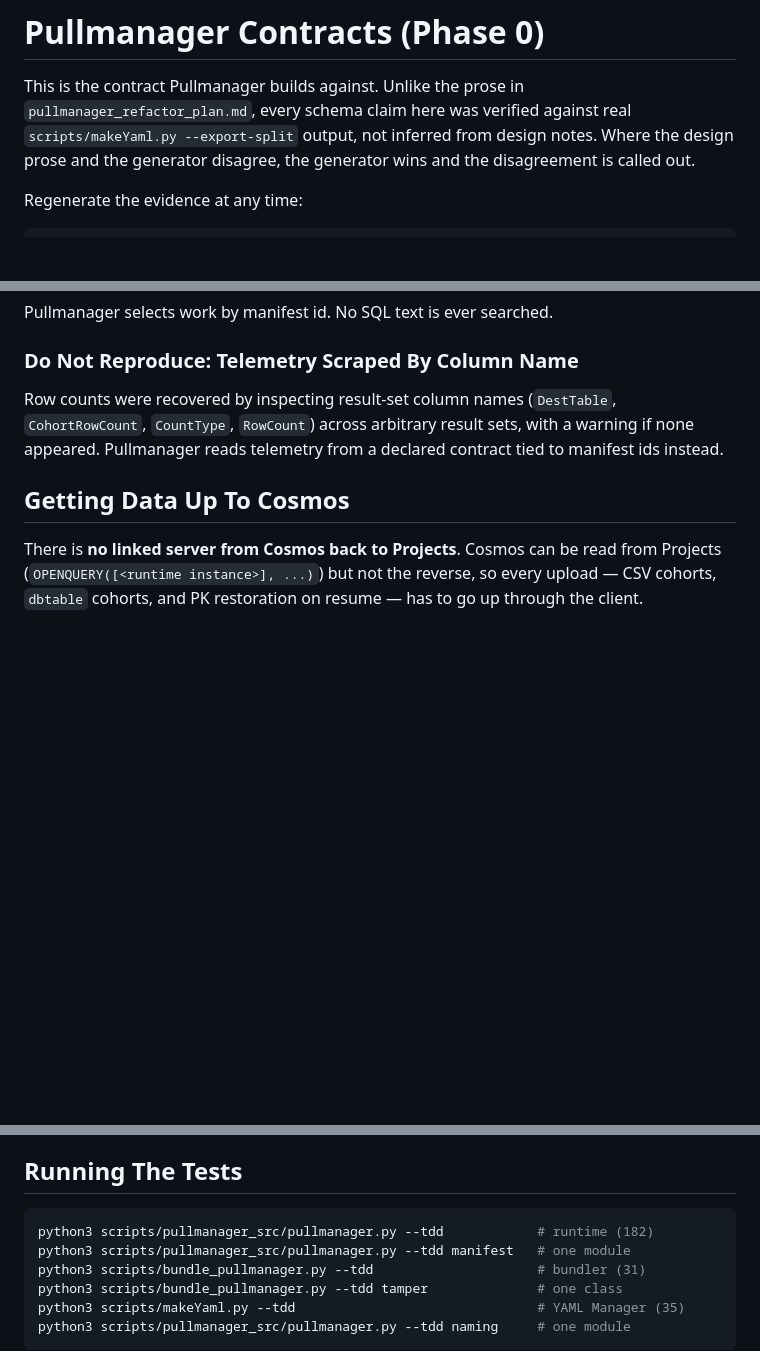
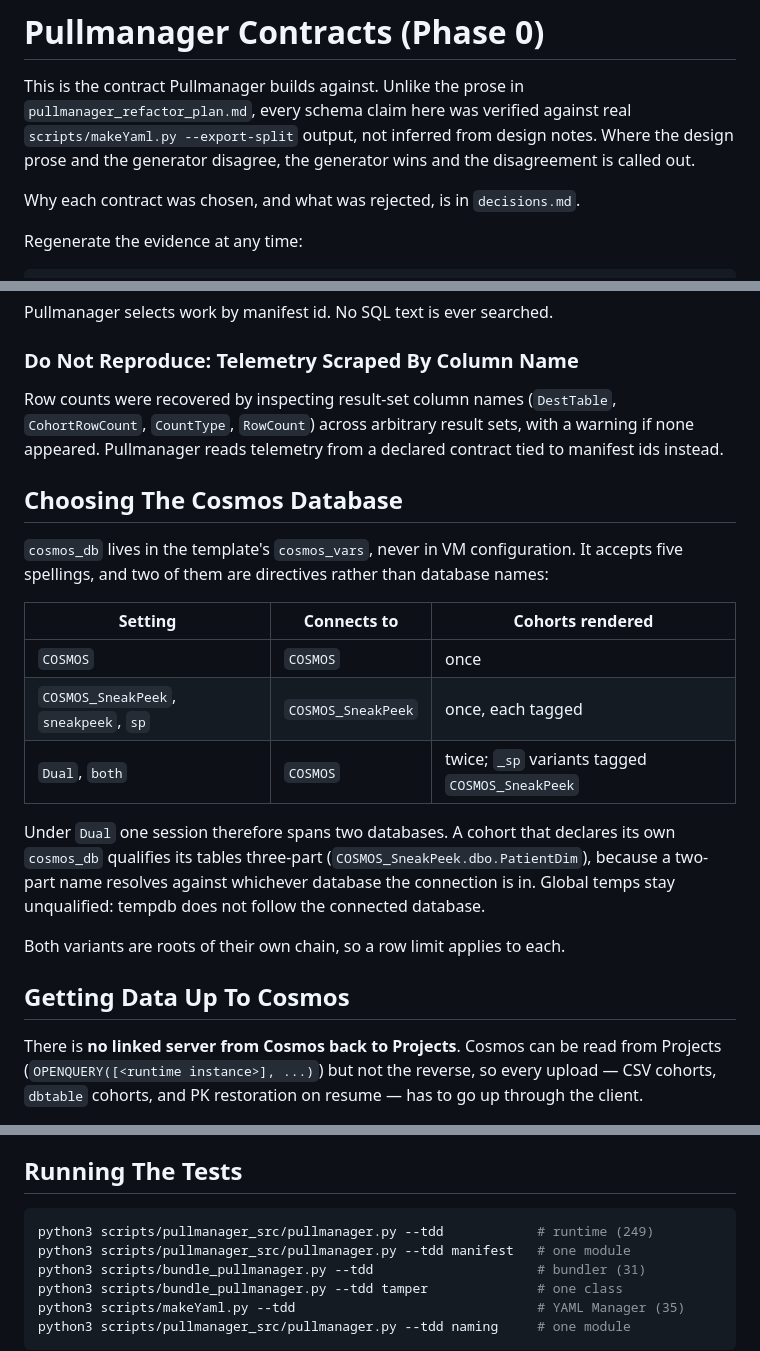
Before and after one commit to JungleJM/telescope, a Markdown page: QMDs/pullmanager/pullmanager_contracts.md, 3 parts joined by grey strips. GitHub-like rendering; blank space fills up the shorter version.

````diff
--- a/QMDs/pullmanager/pullmanager_contracts.md
+++ b/QMDs/pullmanager/pullmanager_contracts.md
@@ -5,6 +5,8 @@ This is the contract Pullmanager builds against. Unlike the prose in
 real `scripts/makeYaml.py --export-split` output, not inferred from design
 notes. Where the design prose and the generator disagree, the generator wins
 and the disagreement is called out.
+
+Why each contract was chosen, and what was rejected, is in `decisions.md`.
 
 Regenerate the evidence at any time:
 
@@ -486,6 +488,26 @@ Row counts were recovered by inspecting result-set column names
 result sets, with a warning if none appeared. Pullmanager reads telemetry from
 a declared contract tied to manifest ids instead.
 
+## Choosing The Cosmos Database
+
+`cosmos_db` lives in the template's `cosmos_vars`, never in VM configuration.
+It accepts five spellings, and two of them are directives rather than database
+names:
+
+| Setting | Connects to | Cohorts rendered |
+| --- | --- | --- |
+| `COSMOS` | `COSMOS` | once |
+| `COSMOS_SneakPeek`, `sneakpeek`, `sp` | `COSMOS_SneakPeek` | once, each tagged |
+| `Dual`, `both` | `COSMOS` | twice; `_sp` variants tagged `COSMOS_SneakPeek` |
+
+Under `Dual` one session therefore spans two databases. A cohort that declares
+its own `cosmos_db` qualifies its tables three-part
+(`COSMOS_SneakPeek.dbo.PatientDim`), because a two-part name resolves against
+whichever database the connection is in. Global temps stay unqualified: tempdb
+does not follow the connected database.
+
+Both variants are roots of their own chain, so a row limit applies to each.
+
 ## Getting Data Up To Cosmos
 
 There is **no linked server from Cosmos back to Projects**. Cosmos can be read
@@ -749,7 +771,7 @@ Needs confirmation before Phase 7 proceeds.
 ## Running The Tests
 
 ```bash
-python3 scripts/pullmanager_src/pullmanager.py --tdd            # runtime (182)
+python3 scripts/pullmanager_src/pullmanager.py --tdd            # runtime (249)
 python3 scripts/pullmanager_src/pullmanager.py --tdd manifest   # one module
 python3 scripts/bundle_pullmanager.py --tdd                     # bundler (31)
 python3 scripts/bundle_pullmanager.py --tdd tamper              # one class
````
Also changed, not shown: QMDs/pullmanager/decisions.md (added, +515 -0 lines), QMDs/pullmanager/pullmanager_refactor_plan.md (+2 -0 lines).
